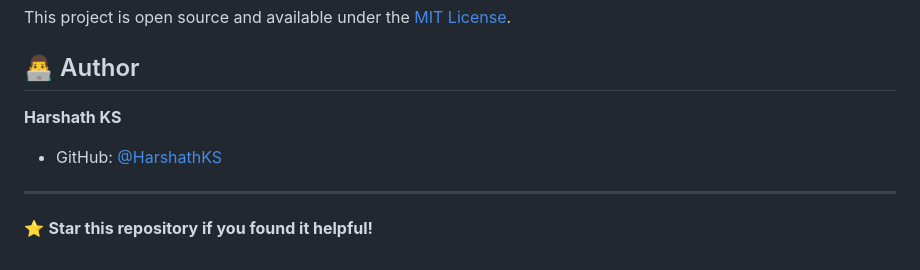
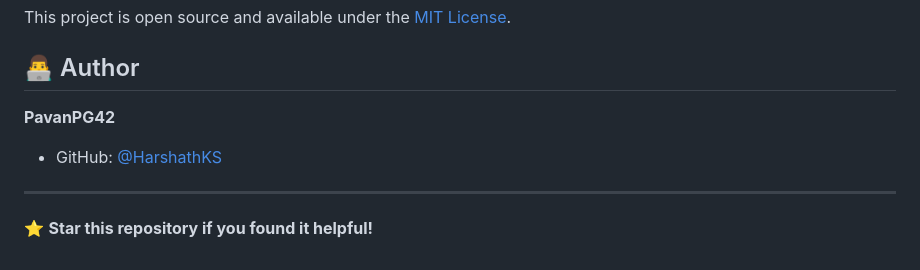
Before and after one commit to PavanPG42/Fungible_tocken, a Markdown page: README.md, the part around the change. Drawn GitHub-style.

```diff
--- a/README.md
+++ b/README.md
@@ -162,8 +162,8 @@ This project is open source and available under the [MIT License](LICENSE).
 
 ## 👨‍💻 Author
 
-**Harshath KS**
-- GitHub: [@HarshathKS](https://github.com/HarshathKS)
+**PavanPG42**
+- GitHub: [@HarshathKS](https://github.com/PavanPG42/Fungible_tocken)
 
 ---
 
```
